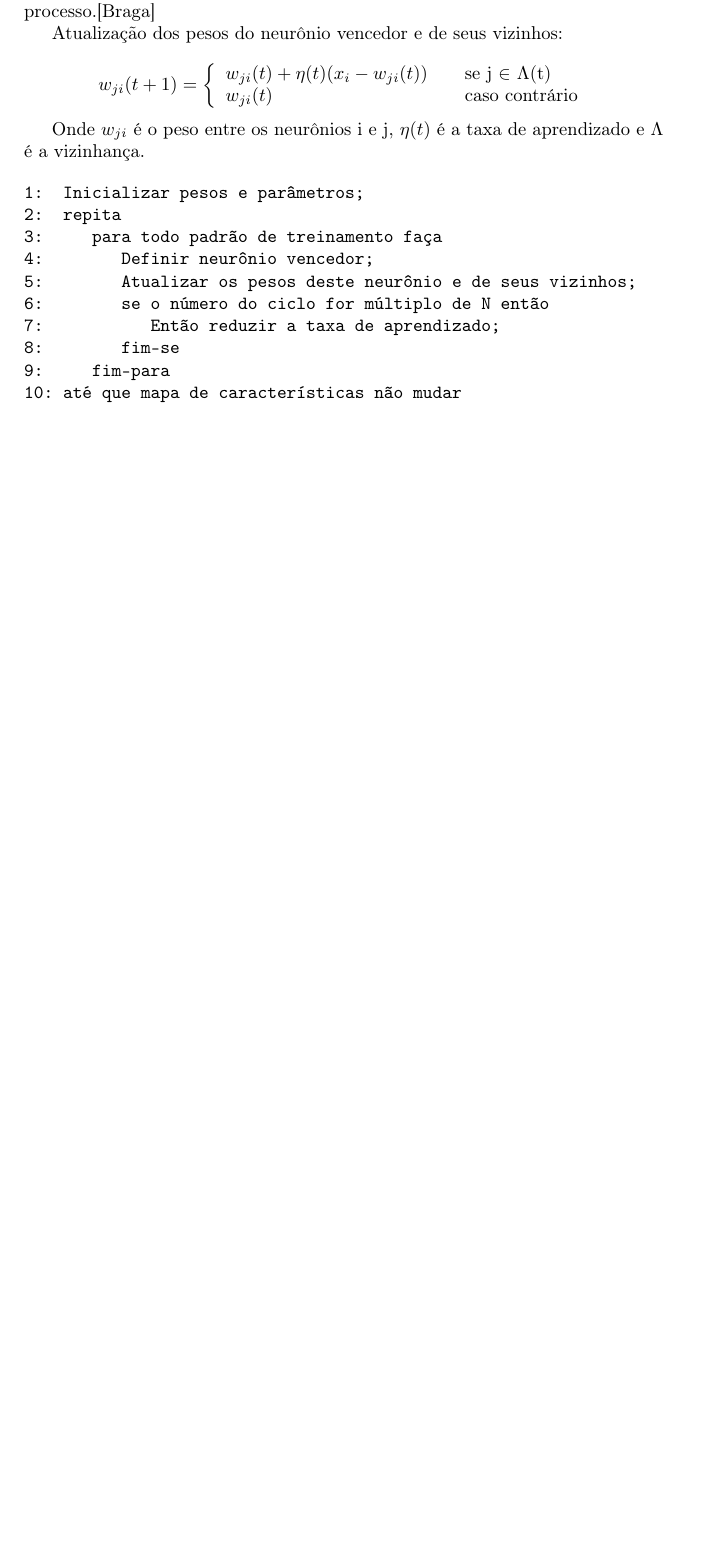
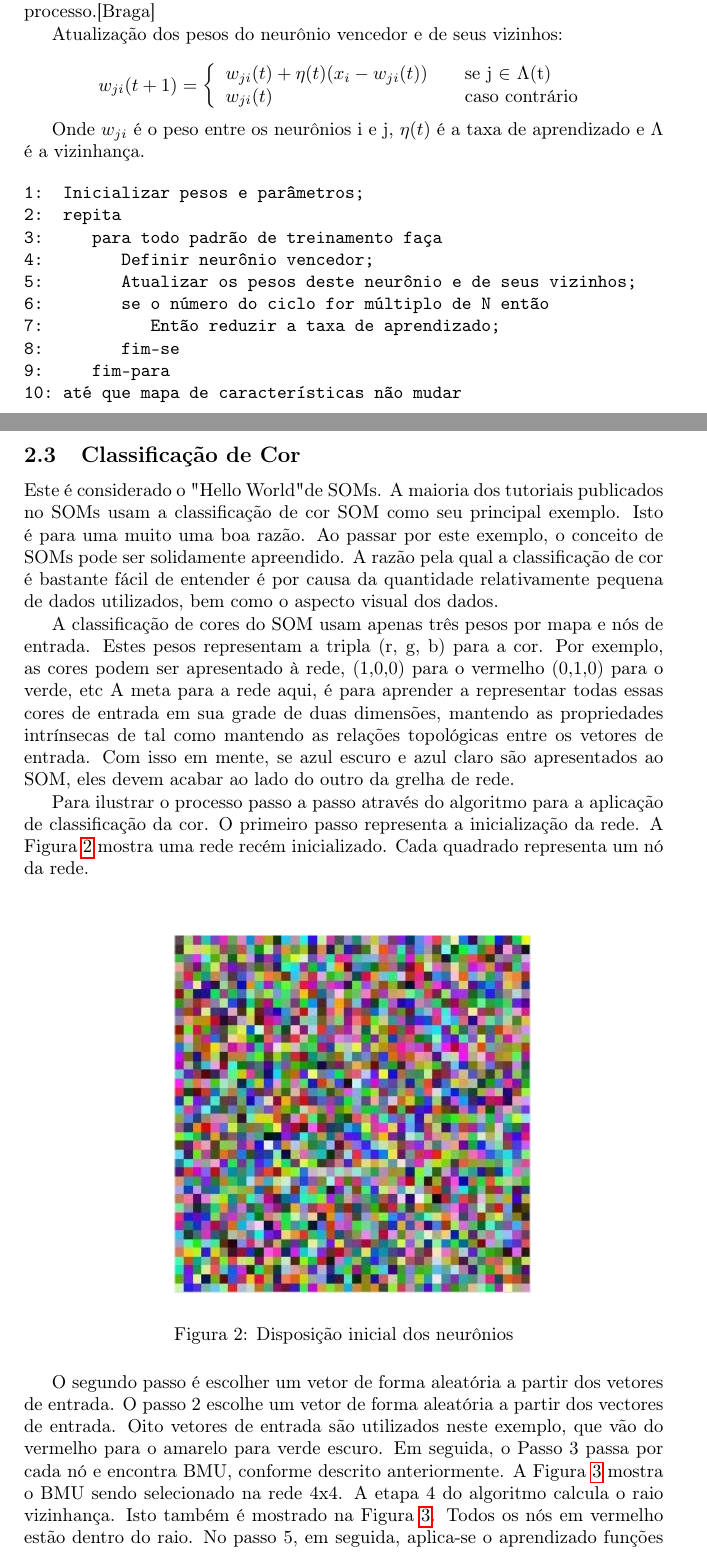
Before and after one commit to QSF/ia-kohonen, a LaTeX paper (artigo/artigo.tex, which reads artigo/som/cor.tex): part of page 1 of 13 before the commit and two parts of pages 4 and 5 of 18 after it, the two joined at a grey line, cut so that both start at the same text, the shorter picture padded with empty space. Compiled offline with pdfLaTeX.

Commit message:
Adicionado parte do SOM para o artigo

```diff
--- /dev/null
+++ b/artigo/som/cor.tex
@@ -0,0 +1,37 @@
+\subsection{Classificação de Cor}
+Este é considerado o "Hello World" de SOMs. A maioria dos tutoriais publicados no
+SOMs usam a classificação de cor SOM como seu principal exemplo. Isto é para uma muito
+uma boa razão. Ao passar por este exemplo, o conceito de SOMs pode ser solidamente
+apreendido. A razão pela qual a classificação de cor é bastante fácil de entender é por causa da
+quantidade relativamente pequena de dados utilizados, bem como o aspecto visual dos
+dados.
+
+A classificação de cores do SOM usam apenas três pesos por mapa e nós de entrada.
+Estes pesos representam a tripla (r, g, b) para a cor. Por exemplo, as cores podem
+ser apresentado à rede, (1,0,0) para o vermelho (0,1,0) para o verde, etc A meta para
+a rede aqui, é para aprender a representar todas essas cores de entrada em sua grade de duas dimensões,
+mantendo as propriedades intrínsecas de tal como mantendo as
+relações topológicas entre os vetores de entrada. Com isso em mente, se azul escuro
+e azul claro são apresentados ao SOM, eles devem acabar ao lado do outro
+da grelha de rede.
+
+Para ilustrar o processo passo a passo através do algoritmo para a
+aplicação de classificação da cor. O primeiro passo representa a inicialização da rede. A Figura \ref{fig:initial-node}
+mostra uma rede recém inicializado. Cada quadrado representa um nó da rede.
+
+\begin{figure}[ht]
+\centering
+\includegraphics[width=0.7\textwidth]{imgs/initial-node.png}
+\caption{Disposição inicial dos neurônios}
+\label{fig:initial-node}
+\end{figure}
+
+
+O segundo passo é escolher um vetor de forma aleatória a partir dos vetores de entrada.
+O passo 2 escolhe um vetor de forma aleatória a partir dos vectores de entrada. Oito vetores de entrada
+são utilizados neste exemplo, que vão do vermelho para o amarelo para verde escuro. Em seguida,
+o Passo 3 passa por cada nó e encontra BMU, conforme descrito anteriormente. A Figura \ref{fig:bmu-node}
+mostra o BMU sendo selecionado na rede 4x4. A etapa 4 do
+algoritmo calcula o raio vizinhança. Isto também é mostrado na Figura \ref{fig:bmu-node}. Todos
+os nós em vermelho estão dentro do raio. No passo 5, em seguida, aplica-se o aprendizado
+funções para todos estes nodos. Baseia-se na sua distância a partir do neurônio vencedor. O
```
Also changed, not shown: artigo/artigo.tex (+3 -1 lines), artigo/som/estrutura.tex (added, +30 -0 lines), artigo/artigo.pdf, artigo/imgs/final-node.png (added), artigo/imgs/initial-node.png (added), artigo/imgs/node-bmu.png (added), artigo/imgs/node-som.png (added), artigo/som/cor.tex (20 more changed lines), 5 other files.
